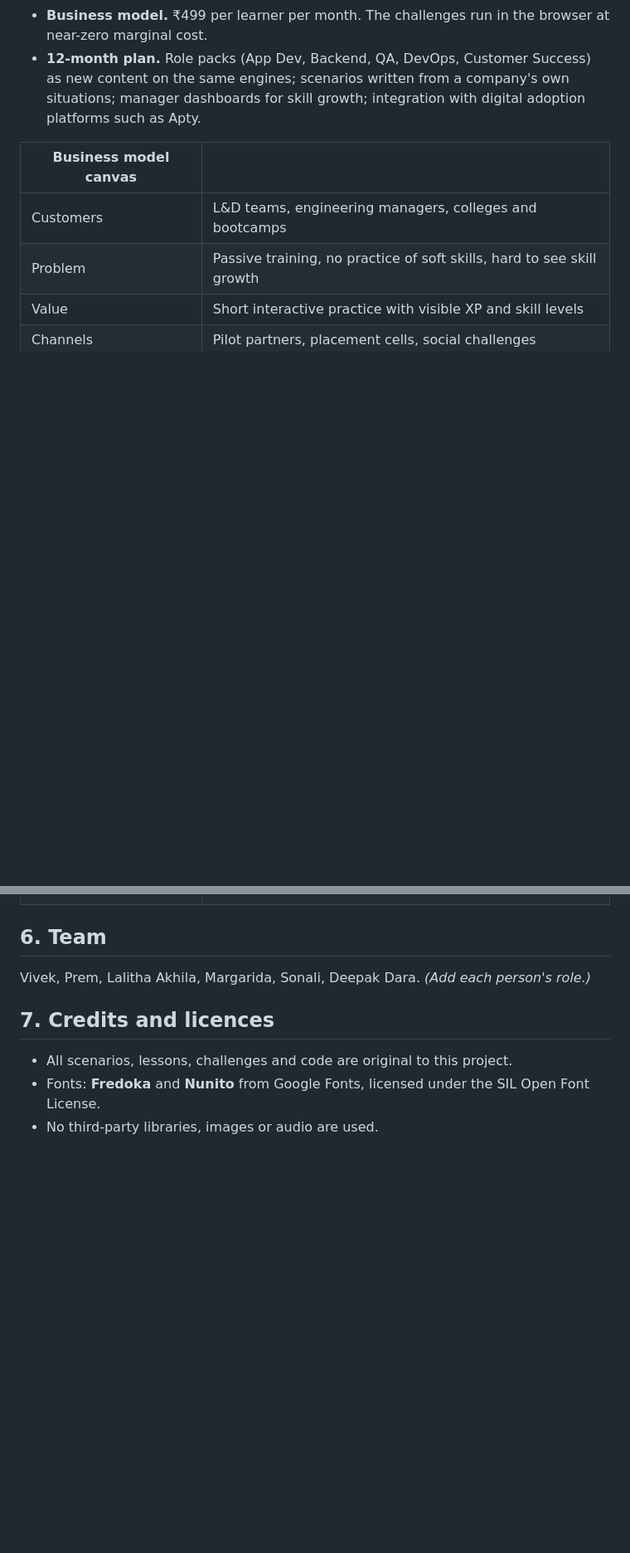
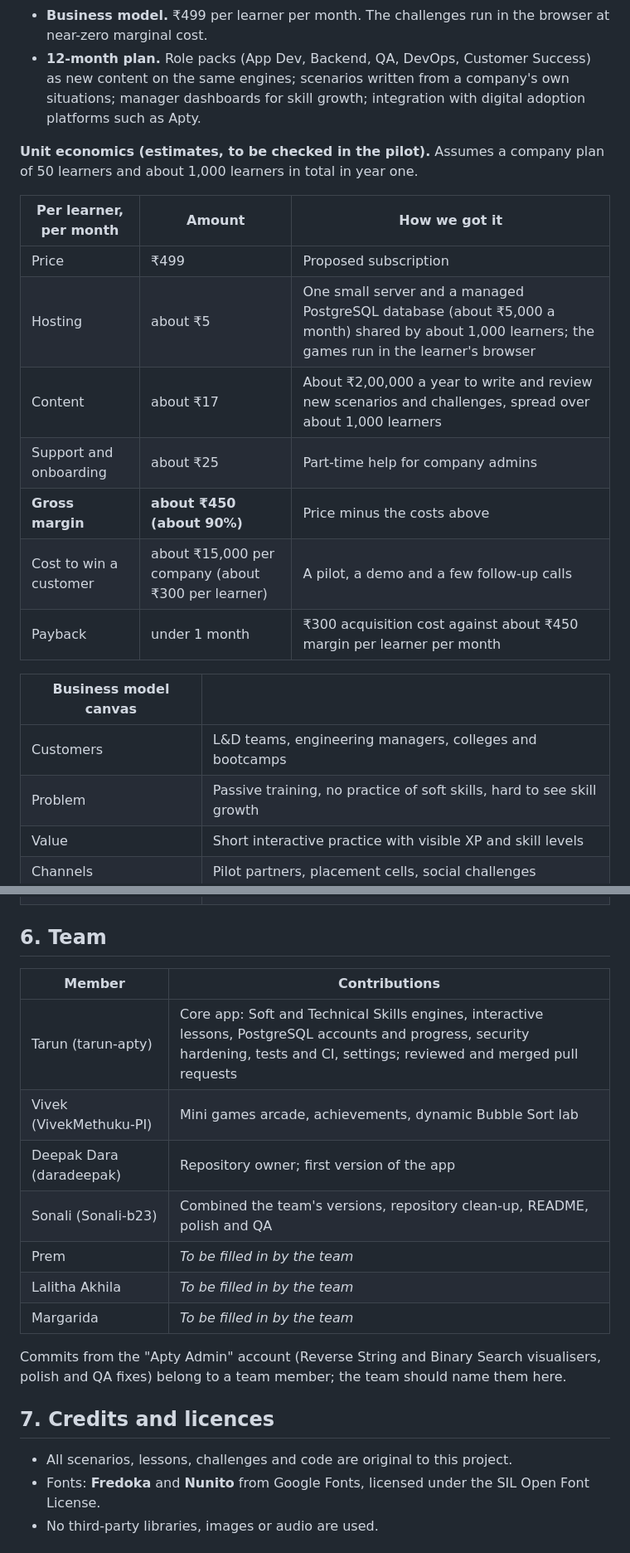
Before and after one commit to daradeepak/hackathon-teamh-skillquest, a Markdown page: README.md, 2 parts joined by grey strips. Shown at 83% size. Drawn GitHub-style; blank space fills up the shorter version.

Commit message:
README: unit economics and team contributions
Co-Authored-By: Claude Opus 5.5 <noreply@anthropic.com>

```diff
--- a/README.md
+++ b/README.md
@@ -95,6 +95,18 @@ A health check at `GET /api/health` reports whether the database is reachable. T
 - **Business model.** ₹499 per learner per month. The challenges run in the browser at near-zero marginal cost.
 - **12-month plan.** Role packs (App Dev, Backend, QA, DevOps, Customer Success) as new content on the same engines; scenarios written from a company's own situations; manager dashboards for skill growth; integration with digital adoption platforms such as Apty.
 
+**Unit economics (estimates, to be checked in the pilot).** Assumes a company plan of 50 learners and about 1,000 learners in total in year one.
+
+| Per learner, per month | Amount | How we got it |
+|---|---|---|
+| Price | ₹499 | Proposed subscription |
+| Hosting | about ₹5 | One small server and a managed PostgreSQL database (about ₹5,000 a month) shared by about 1,000 learners; the games run in the learner's browser |
+| Content | about ₹17 | About ₹2,00,000 a year to write and review new scenarios and challenges, spread over about 1,000 learners |
+| Support and onboarding | about ₹25 | Part-time help for company admins |
+| **Gross margin** | **about ₹450 (about 90%)** | Price minus the costs above |
+| Cost to win a customer | about ₹15,000 per company (about ₹300 per learner) | A pilot, a demo and a few follow-up calls |
+| Payback | under 1 month | ₹300 acquisition cost against about ₹450 margin per learner per month |
+
 | Business model canvas | |
 |---|---|
 | Customers | L&D teams, engineering managers, colleges and bootcamps |
@@ -108,7 +120,17 @@ A health check at `GET /api/health` reports whether the database is reachable. T
 
 ## 6. Team
 
-Vivek, Prem, Lalitha Akhila, Margarida, Sonali, Deepak Dara. *(Add each person's role.)*
+| Member | Contributions |
+|---|---|
+| Tarun (tarun-apty) | Core app: Soft and Technical Skills engines, interactive lessons, PostgreSQL accounts and progress, security hardening, tests and CI, settings; reviewed and merged pull requests |
+| Vivek (VivekMethuku-PI) | Mini games arcade, achievements, dynamic Bubble Sort lab |
+| Deepak Dara (daradeepak) | Repository owner; first version of the app |
+| Sonali (Sonali-b23) | Combined the team's versions, repository clean-up, README, polish and QA |
+| Prem | *To be filled in by the team* |
+| Lalitha Akhila | *To be filled in by the team* |
+| Margarida | *To be filled in by the team* |
+
+Commits from the "Apty Admin" account (Reverse String and Binary Search visualisers, polish and QA fixes) belong to a team member; the team should name them here.
 
 ## 7. Credits and licences
 
```
